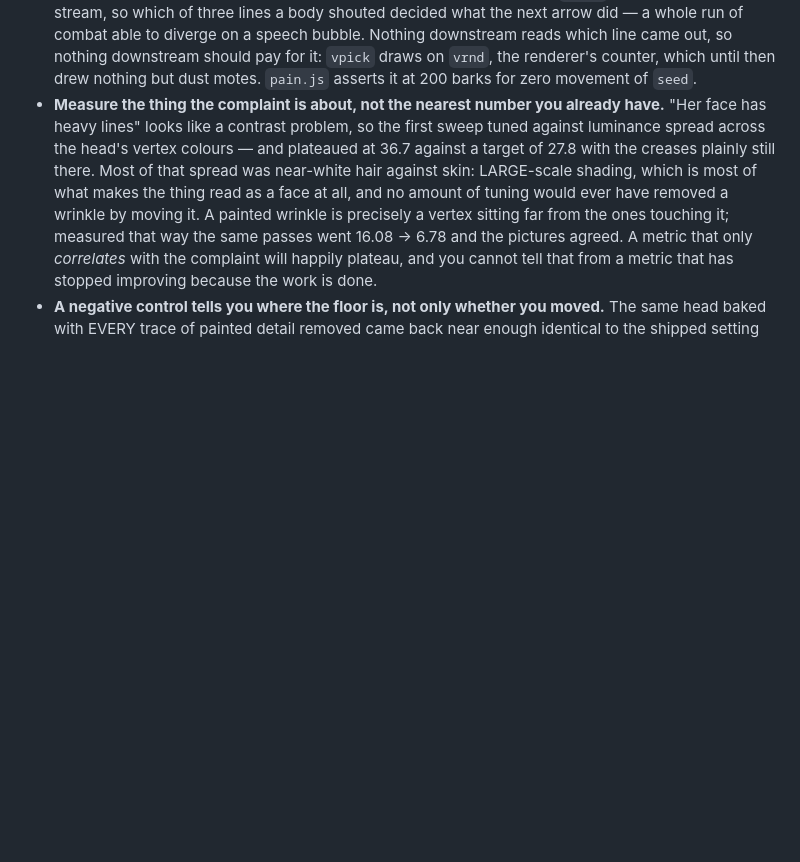
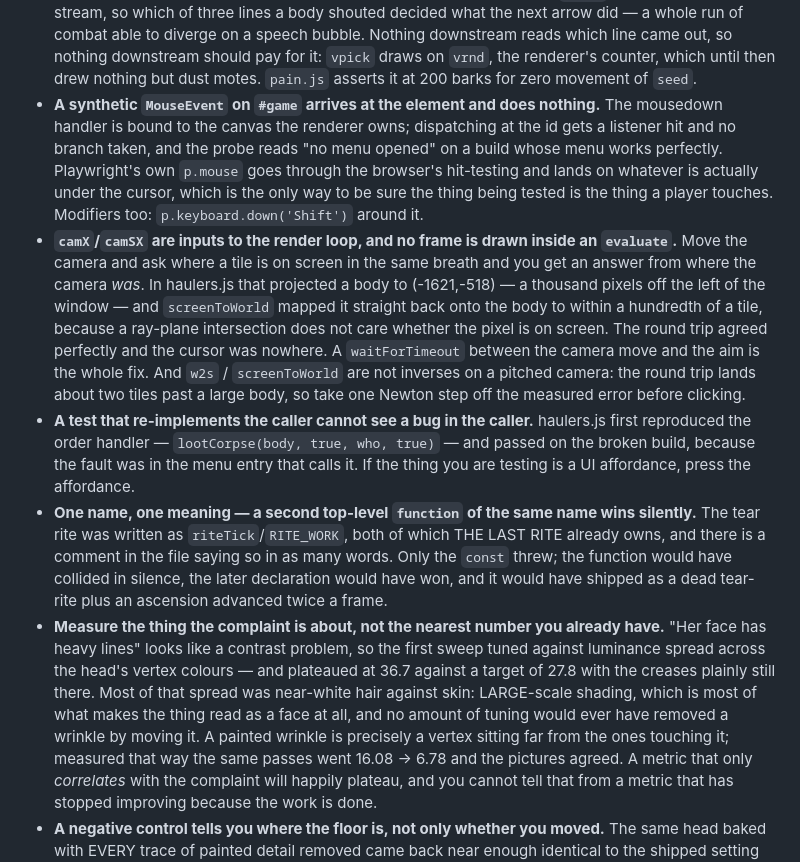
Before and after one commit to Mikey-Berry/Game-Projects-2, a Markdown page: tools/README.md, the part around one of its changes. Drawn GitHub-style; blank space fills up the shorter version.

Commit message:
Document the four new harnesses and what they cost to write
Adds haulers, scholars, orders and tears to the correctness table, and four
findings to the notes: a synthetic MouseEvent on #game does nothing, camera
moves need a drawn frame before w2s means anything, a test that
re-implements the caller cannot see a bug in the caller, and a second
top-level function of the same name wins silently.

Co-Authored-By: Claude Opus 5 <noreply@anthropic.com>
Claude-Session: https://claude.ai/code/session_015TJqRRzz91kkYYKrRcuBDa

```diff
--- a/tools/README.md
+++ b/tools/README.md
@@ -1240,6 +1244,30 @@ the truth was 45%.
   came out, so nothing downstream should pay for it: `vpick` draws on `vrnd`, the renderer's
   counter, which until then drew nothing but dust motes. `pain.js` asserts it at 200 barks for
   zero movement of `seed`.
+- **A synthetic `MouseEvent` on `#game` arrives at the element and does nothing.** The
+  mousedown handler is bound to the canvas the renderer owns; dispatching at the id gets a
+  listener hit and no branch taken, and the probe reads "no menu opened" on a build whose menu
+  works perfectly. Playwright's own `p.mouse` goes through the browser's hit-testing and lands
+  on whatever is actually under the cursor, which is the only way to be sure the thing being
+  tested is the thing a player touches. Modifiers too: `p.keyboard.down('Shift')` around it.
+- **`camX`/`camSX` are inputs to the render loop, and no frame is drawn inside an `evaluate`.**
+  Move the camera and ask where a tile is on screen in the same breath and you get an answer
+  from where the camera *was*. In haulers.js that projected a body to (-1621,-518) — a thousand
+  pixels off the left of the window — and `screenToWorld` mapped it straight back onto the body
+  to within a hundredth of a tile, because a ray-plane intersection does not care whether the
+  pixel is on screen. The round trip agreed perfectly and the cursor was nowhere. A
+  `waitForTimeout` between the camera move and the aim is the whole fix. And `w2s` /
+  `screenToWorld` are not inverses on a pitched camera: the round trip lands about two tiles
+  past a large body, so take one Newton step off the measured error before clicking.
+- **A test that re-implements the caller cannot see a bug in the caller.** haulers.js first
+  reproduced the order handler — `lootCorpse(body, true, who, true)` — and passed on the broken
+  build, because the fault was in the menu entry that calls it. If the thing you are testing is
+  a UI affordance, press the affordance.
+- **One name, one meaning — a second top-level `function` of the same name wins silently.**
+  The tear rite was written as `riteTick`/`RITE_WORK`, both of which THE LAST RITE already owns,
+  and there is a comment in the file saying so in as many words. Only the `const` threw; the
+  function would have collided in silence, the later declaration would have won, and it would
+  have shipped as a dead tear-rite plus an ascension advanced twice a frame.
 - **Measure the thing the complaint is about, not the nearest number you already have.**
   "Her face has heavy lines" looks like a contrast problem, so the first sweep tuned against
   luminance spread across the head's vertex colours — and plateaued at 36.7 against a target
```
Also changed, not shown: other parts of tools/README.md (+4 -0 lines).
